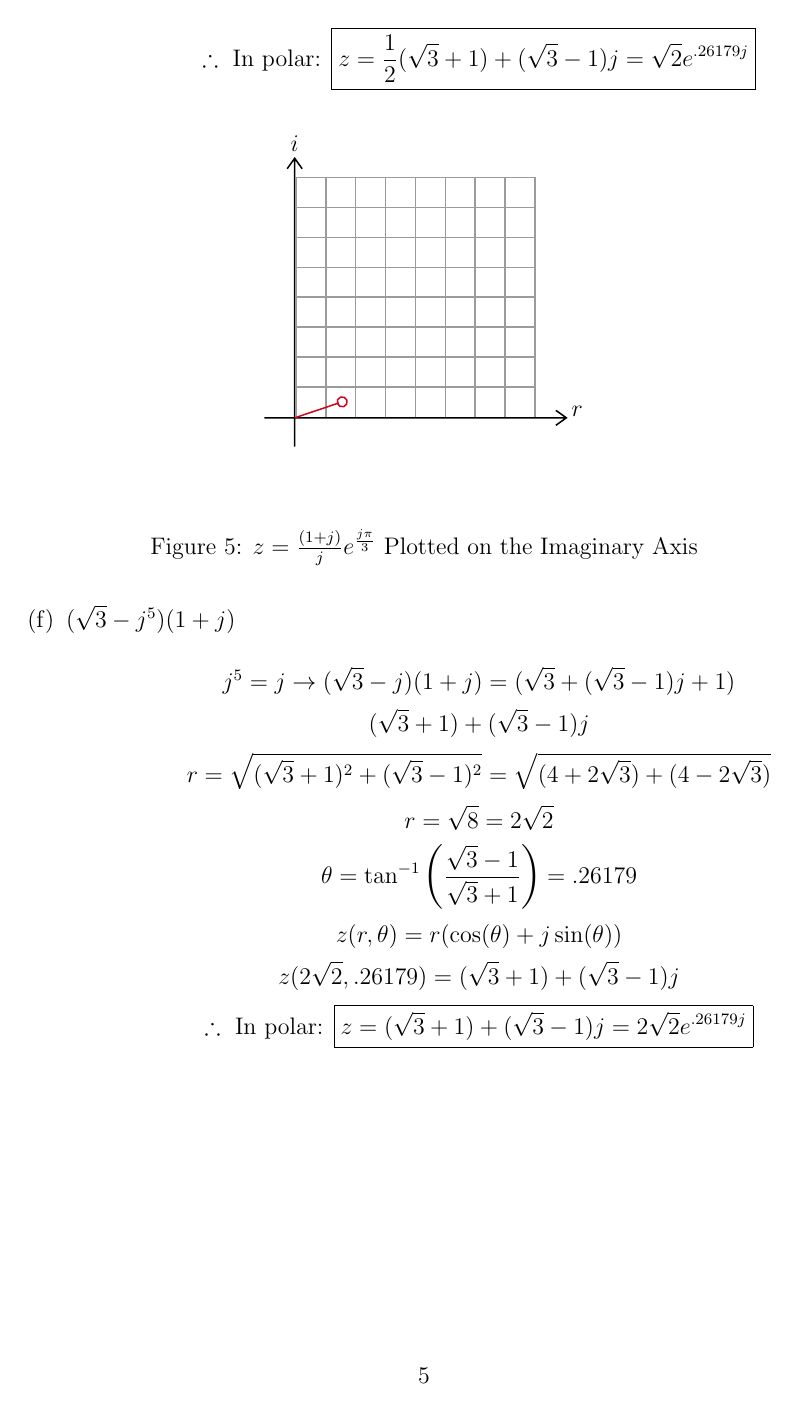
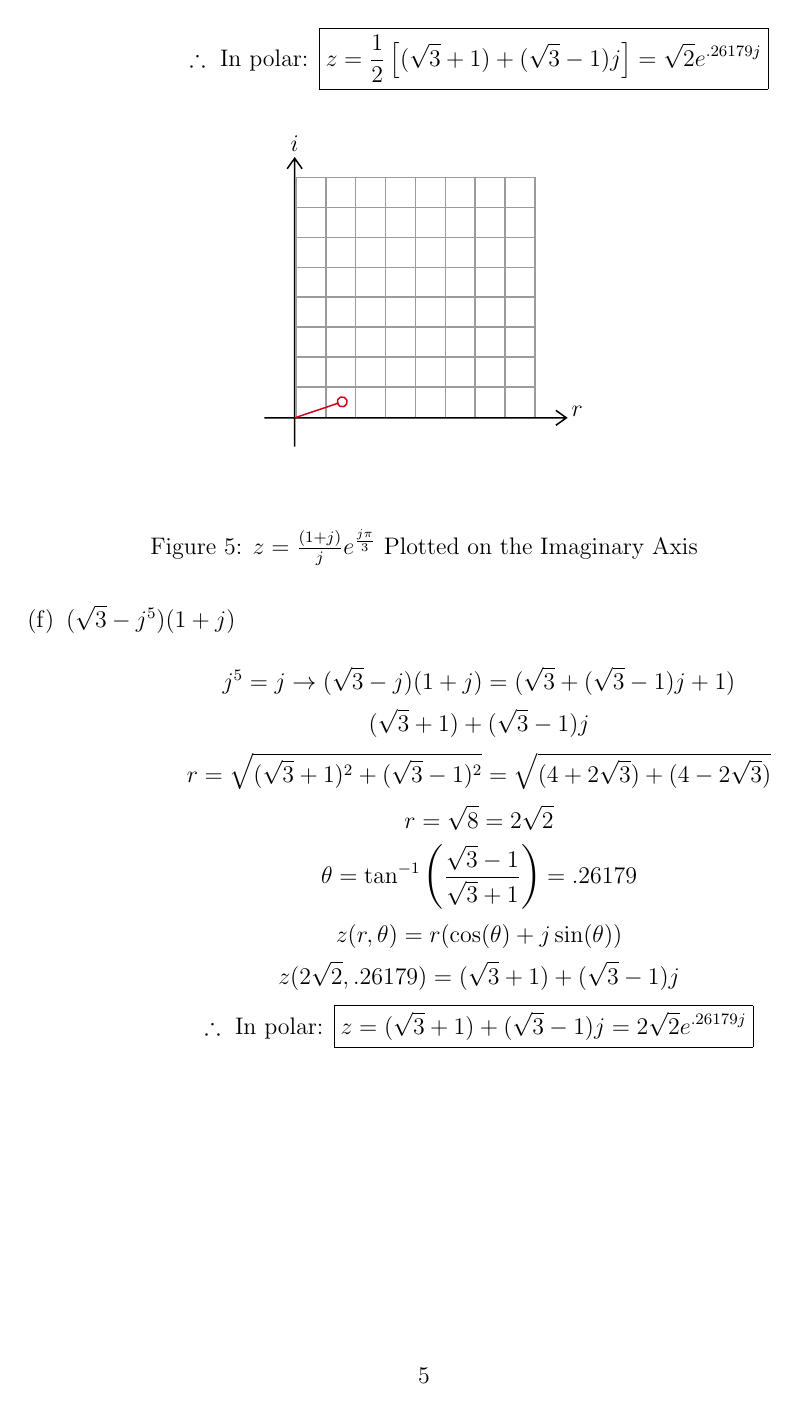
Before and after one commit to MDBrodskiy/Linear_Systems, a LaTeX problem sheet (Homework/Homework1.tex): page 5 of 17. Compiled offline with pdfLaTeX.

Commit message:
finished hw1

```diff
--- a/Homework/Homework1.tex
+++ b/Homework/Homework1.tex
@@ -99,8 +99,8 @@
         $$r=\sqrt{2}$$
         $$\theta=\tan^{-1}\left( \frac{\sqrt{3}-1}{\sqrt{3}+1} \right)=.26179$$
         $$z(r,\theta)=r(\cos(\theta)+j\sin(\theta))$$
-        $$z(\sqrt{2},.26179)=\frac{1}{2}(\sqrt{3}+1)+(\sqrt{3}-1)j$$
-        $$\therefore \text{ In polar: } \boxed{z=\frac{1}{2}(\sqrt{3}+1)+(\sqrt{3}-1)j=\sqrt{2}e^{.26179j}}$$
+        $$z(\sqrt{2},.26179)=\frac{1}{2}(\sqrt{3}+1)+\frac{1}{2}(\sqrt{3}-1)j$$
+        $$\therefore \text{ In polar: } \boxed{z=\frac{1}{2}\left[(\sqrt{3}+1)+(\sqrt{3}-1)j\right]=\sqrt{2}e^{.26179j}}$$
 
         \begin{figure}[H]
           \centering
```
Also changed, not shown: Homework/Homework1.pdf.
